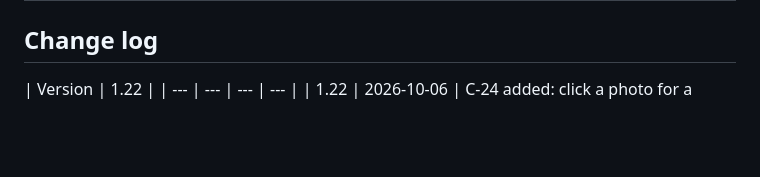
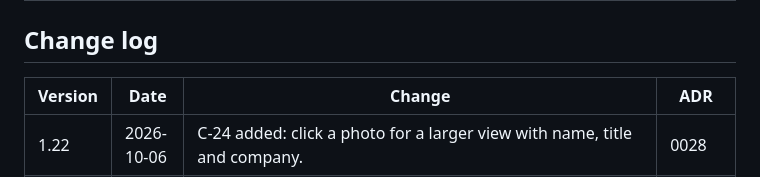
Before and after one commit to b-mad/kith-contacts, a Markdown page: docs/requirements.md, the part around the change. GitHub-like rendering; blank space fills up the shorter version.

Commit message:
docs(requirements): restore the change-log table header [I-14]
An earlier commit in this series overwrote the "Version | Date | Change | ADR"
header row of the change log with the document version.

Co-Authored-By: Claude Sonnet 5.5 <noreply@anthropic.com>
Claude-Session: https://claude.ai/code/session_01Y1mEXbhukr8k2PVGarsTzZ

```diff
--- a/docs/requirements.md
+++ b/docs/requirements.md
@@ -440,7 +440,7 @@ Decisions are recorded as ADRs — see [docs/adr/README.md](adr/README.md).
 
 ## Change log
 
-| Version | 1.22 |
+| Version | Date | Change | ADR |
 | --- | --- | --- | --- |
 | 1.22 | 2026-10-06 | C-24 added: click a photo for a larger view with name, title and company. | 0028 |
 | 1.21 | 2026-10-06 | S-15 added: multi-value Company, Team, Tag and List filters on the contacts screen (checkbox dropdowns, "any / all of these" for Tag and List). S-04 updated; the List filter moves to the main filter row. | 0027 |
```
